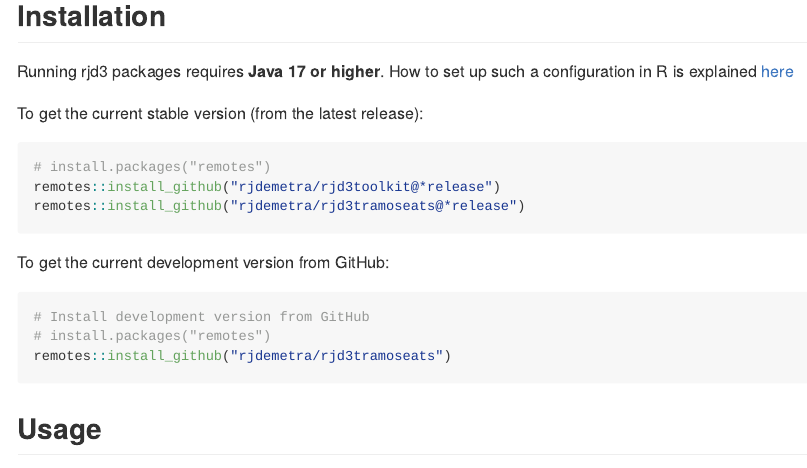
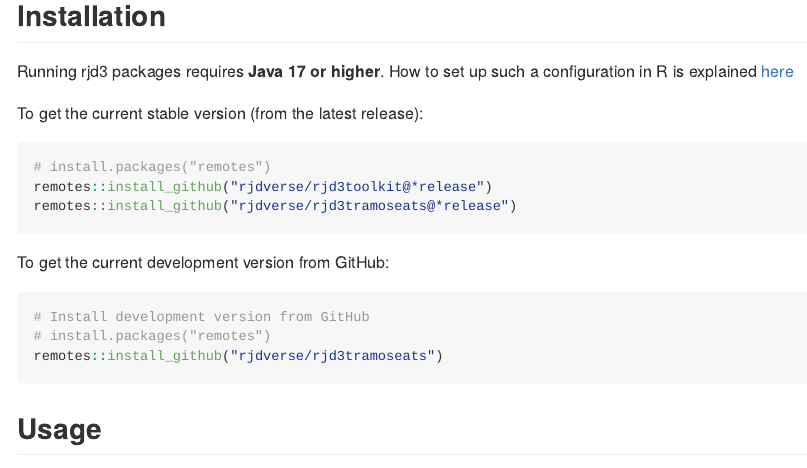
Before and after one commit to rjdverse/rjd3tramoseats, an R Markdown document (README.Rmd): the page in a window 1100 px wide, from 490 px down. The pictures show the output file README.md that the author committed with the source, drawn offline in the style of GitHub.

Commit message:
descp fila and readme update "rjdverse"

````diff
--- a/README.Rmd
+++ b/README.Rmd
@@ -35,8 +35,8 @@
 
 ```{r, eval = FALSE}
 # install.packages("remotes")
-remotes::install_github("rjdemetra/rjd3toolkit@*release")
-remotes::install_github("rjdemetra/rjd3tramoseats@*release")
+remotes::install_github("rjdverse/rjd3toolkit@*release")
+remotes::install_github("rjdverse/rjd3tramoseats@*release")
 ```
 
 To get the current development version from GitHub:
@@ -44,7 +44,7 @@
 ```{r, eval = FALSE}
 # Install development version from GitHub
 # install.packages("remotes")
-remotes::install_github("rjdemetra/rjd3tramoseats")
+remotes::install_github("rjdverse/rjd3tramoseats")
 ```
 
 
````
Also changed, not shown: README.md, 1 other file.
